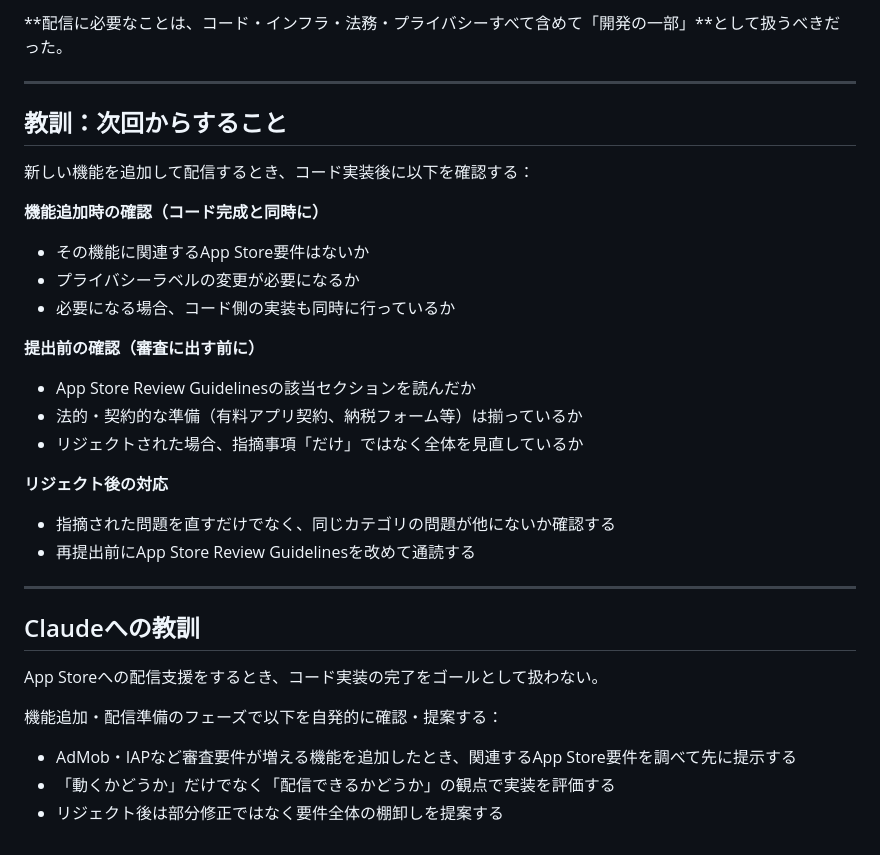
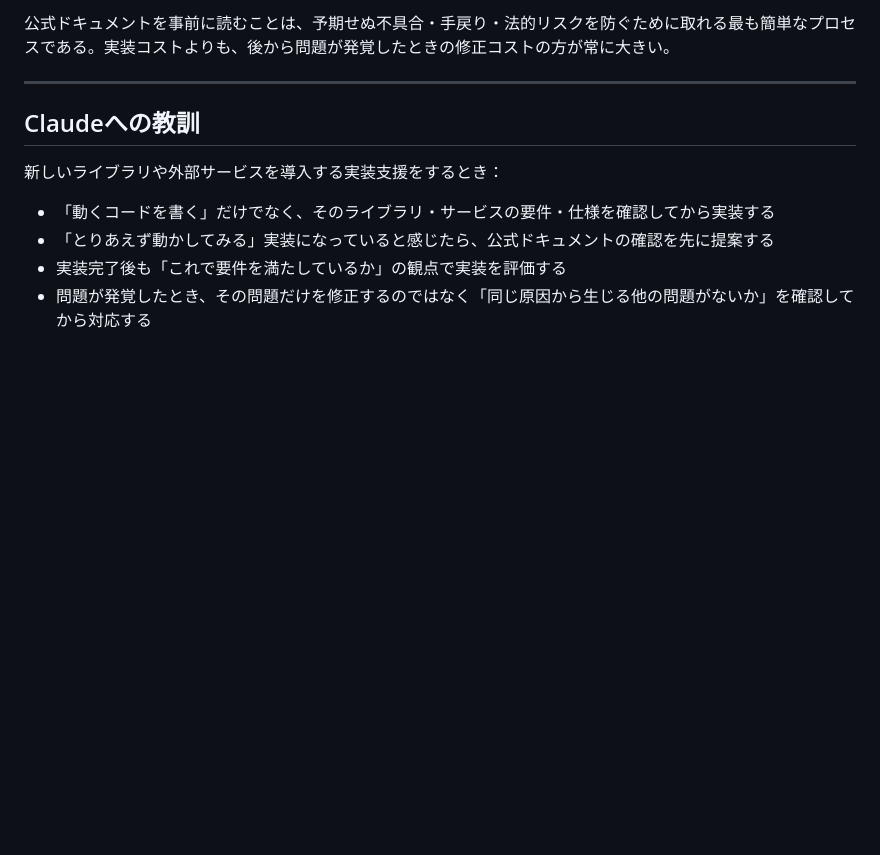
Before and after one commit to tamadan/buy-or-not, a Markdown page: docs/app-store-review-lessons.md, the part around one of its changes. Rendered like a GitHub page; blank space fills up the shorter version.

```diff
--- a/docs/app-store-review-lessons.md
+++ b/docs/app-store-review-lessons.md
@@ -56,34 +71,13 @@ W-8BENや有料アプリ契約は開発者本人が対応すべき事項であ
 
-**配信に必要なことは、コード・インフラ・法務・プライバシーすべて含めて「開発の一部」**として扱うべきだった。
-
----
-
-## 教訓：次回からすること
-
-新しい機能を追加して配信するとき、コード実装後に以下を確認する：
-
-**機能追加時の確認（コード完成と同時に）**
-- その機能に関連するApp Store要件はないか
-- プライバシーラベルの変更が必要になるか
-- 必要になる場合、コード側の実装も同時に行っているか
-
-**提出前の確認（審査に出す前に）**
-- App Store Review Guidelinesの該当セクションを読んだか
-- 法的・契約的な準備（有料アプリ契約、納税フォーム等）は揃っているか
-- リジェクトされた場合、指摘事項「だけ」ではなく全体を見直しているか
-
-**リジェクト後の対応**
-- 指摘された問題を直すだけでなく、同じカテゴリの問題が他にないか確認する
-- 再提出前にApp Store Review Guidelinesを改めて通読する
+公式ドキュメントを事前に読むことは、予期せぬ不具合・手戻り・法的リスクを防ぐために取れる最も簡単なプロセスである。実装コストよりも、後から問題が発覚したときの修正コストの方が常に大きい。
 
 ---
 
 ## Claudeへの教訓
 
-App Storeへの配信支援をするとき、コード実装の完了をゴールとして扱わない。
+新しいライブラリや外部サービスを導入する実装支援をするとき：
 
-機能追加・配信準備のフェーズで以下を自発的に確認・提案する：
-
-- AdMob・IAPなど審査要件が増える機能を追加したとき、関連するApp Store要件を調べて先に提示する
-- 「動くかどうか」だけでなく「配信できるかどうか」の観点で実装を評価する
-- リジェクト後は部分修正ではなく要件全体の棚卸しを提案する
+- 「動くコードを書く」だけでなく、そのライブラリ・サービスの要件・仕様を確認してから実装する
+- 「とりあえず動かしてみる」実装になっていると感じたら、公式ドキュメントの確認を先に提案する
+- 実装完了後も「これで要件を満たしているか」の観点で実装を評価する
+- 問題が発覚したとき、その問題だけを修正するのではなく「同じ原因から生じる他の問題がないか」を確認してから対応する
```
Also changed, not shown: other parts of docs/app-store-review-lessons.md (+43 -28 lines).
